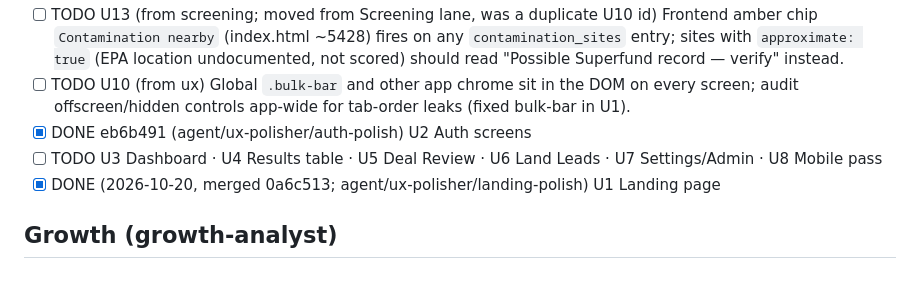
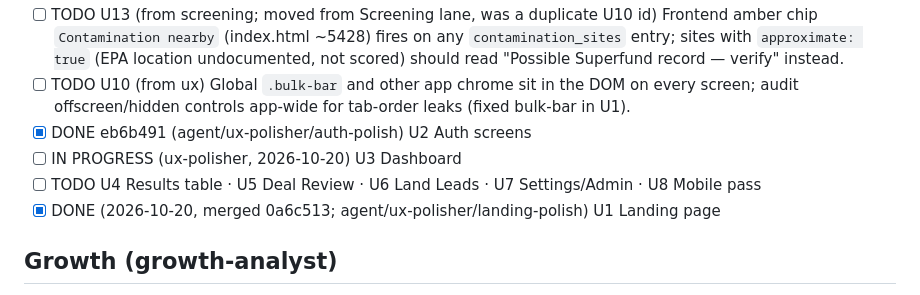
Before and after one commit to srikar2001/ParcelIQ, a Markdown page: ops/BACKLOG.md, the part around the change. GitHub-like rendering.

Commit message:
board: ux-polisher claims U3 Dashboard

```diff
--- a/ops/BACKLOG.md
+++ b/ops/BACKLOG.md
@@ -67,7 +67,8 @@ Chief-of-staff keeps each lane ordered by impact. Agents add findings here.
 - [ ] TODO U13 (from screening; moved from Screening lane, was a duplicate U10 id) Frontend amber chip `Contamination nearby` (index.html ~5428) fires on any `contamination_sites` entry; sites with `approximate: true` (EPA location undocumented, not scored) should read "Possible Superfund record — verify" instead.
 - [ ] TODO U10 (from ux) Global `.bulk-bar` and other app chrome sit in the DOM on every screen; audit offscreen/hidden controls app-wide for tab-order leaks (fixed bulk-bar in U1).
 - [x] DONE eb6b491 (agent/ux-polisher/auth-polish) U2 Auth screens
-- [ ] TODO U3 Dashboard · U4 Results table · U5 Deal Review · U6 Land Leads · U7 Settings/Admin · U8 Mobile pass
+- [ ] IN PROGRESS (ux-polisher, 2026-10-20) U3 Dashboard
+- [ ] TODO U4 Results table · U5 Deal Review · U6 Land Leads · U7 Settings/Admin · U8 Mobile pass
 - [x] DONE (2026-10-20, merged 0a6c513; agent/ux-polisher/landing-polish) U1 Landing page
 
 ## Growth (growth-analyst)
```
